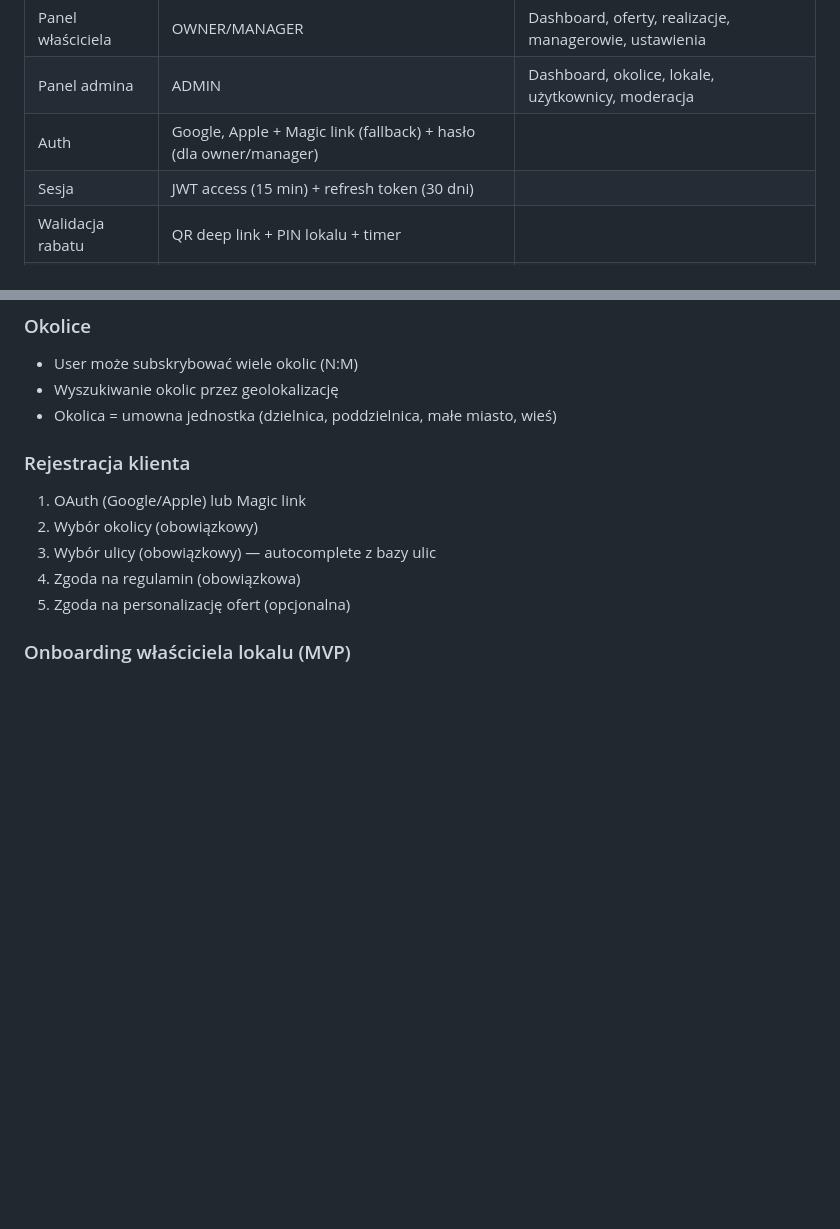
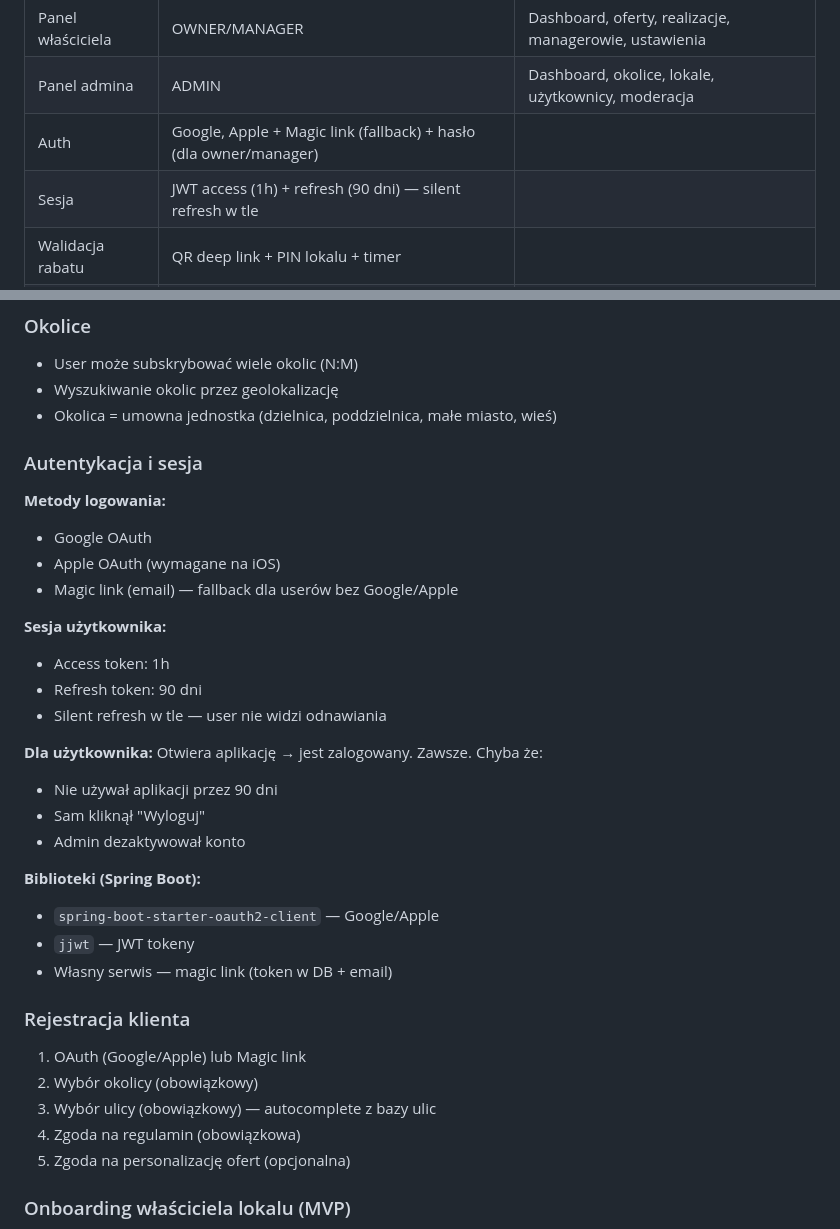
Before and after one commit to bladyzamosc/plans, a Markdown page: kazimierza/docs/README.md, 2 parts joined by grey strips. Drawn GitHub-style; blank space fills up the shorter version.

Commit message:
docs: Auth and session management
- OAuth: Google, Apple, Magic link
- Session: access token 1h, refresh 90 days
- Silent refresh in background
- Added Spring Boot libraries

```diff
--- a/kazimierza/docs/README.md
+++ b/kazimierza/docs/README.md
@@ -90,7 +90,7 @@ swoi/
 | Panel właściciela | OWNER/MANAGER | Dashboard, oferty, realizacje, managerowie, ustawienia |
 | Panel admina | ADMIN | Dashboard, okolice, lokale, użytkownicy, moderacja |
 | Auth | Google, Apple + Magic link (fallback) + hasło (dla owner/manager) |
-| Sesja | JWT access (15 min) + refresh token (30 dni) |
+| Sesja | JWT access (1h) + refresh (90 dni) — silent refresh w tle |
 | Walidacja rabatu | QR deep link + PIN lokalu + timer |
 | Pracownicy lokalu | Wspólny PIN (bez osobnych kont) |
 | Moderacja treści | Własny słownik + Perspective API (Google) |
@@ -128,6 +128,28 @@ Właściciel/manager to CLIENT który dodatkowo ma przypisanie do lokalu:
 - User może subskrybować wiele okolic (N:M)
 - Wyszukiwanie okolic przez geolokalizację
 - Okolica = umowna jednostka (dzielnica, poddzielnica, małe miasto, wieś)
+
+### Autentykacja i sesja
+
+**Metody logowania:**
+- Google OAuth
+- Apple OAuth (wymagane na iOS)
+- Magic link (email) — fallback dla userów bez Google/Apple
+
+**Sesja użytkownika:**
+- Access token: 1h
+- Refresh token: 90 dni
+- Silent refresh w tle — user nie widzi odnawiania
+
+**Dla użytkownika:** Otwiera aplikację → jest zalogowany. Zawsze. Chyba że:
+- Nie używał aplikacji przez 90 dni
+- Sam kliknął "Wyloguj"
+- Admin dezaktywował konto
+
+**Biblioteki (Spring Boot):**
+- `spring-boot-starter-oauth2-client` — Google/Apple
+- `jjwt` — JWT tokeny
+- Własny serwis — magic link (token w DB + email)
 
 ### Rejestracja klienta
 1. OAuth (Google/Apple) lub Magic link
```
